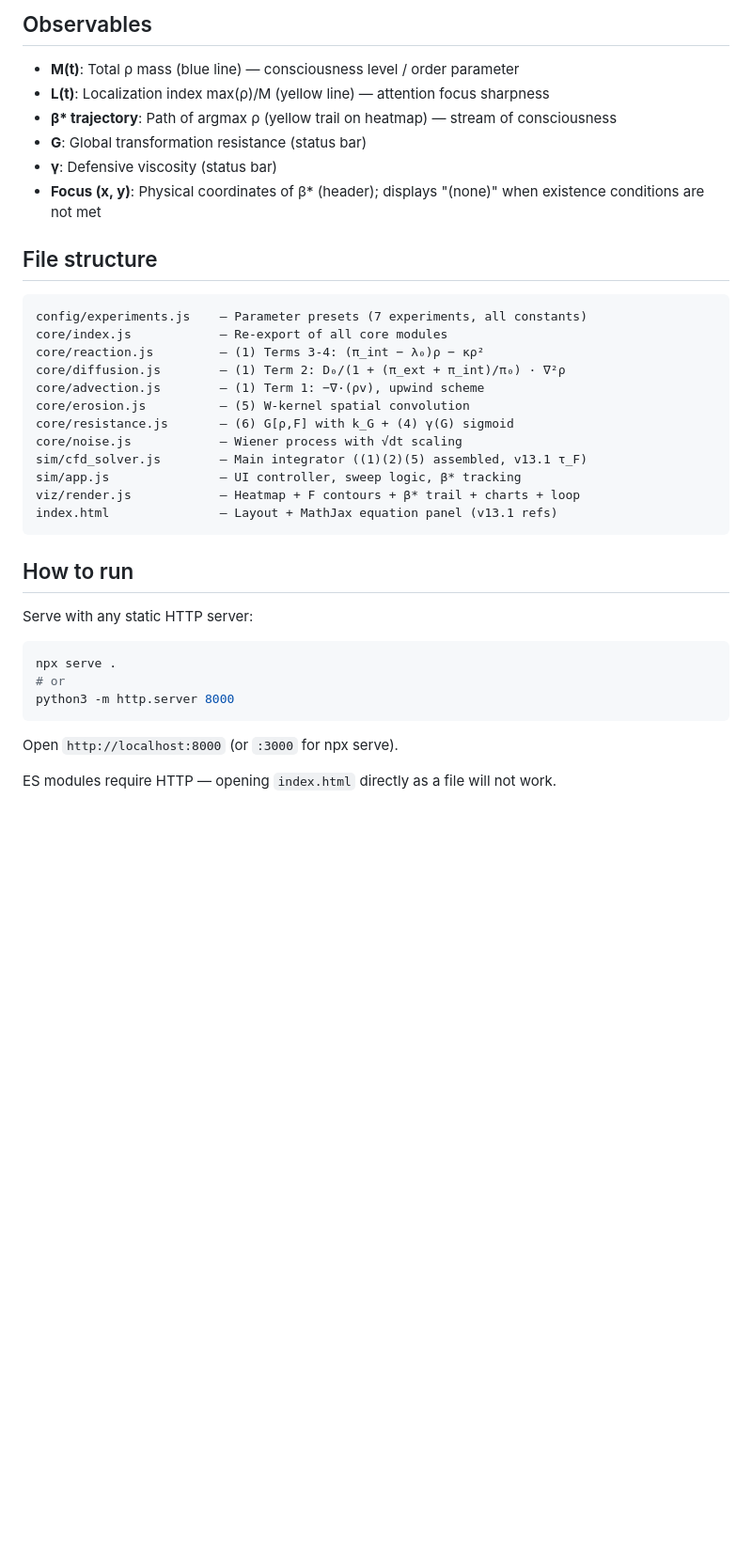
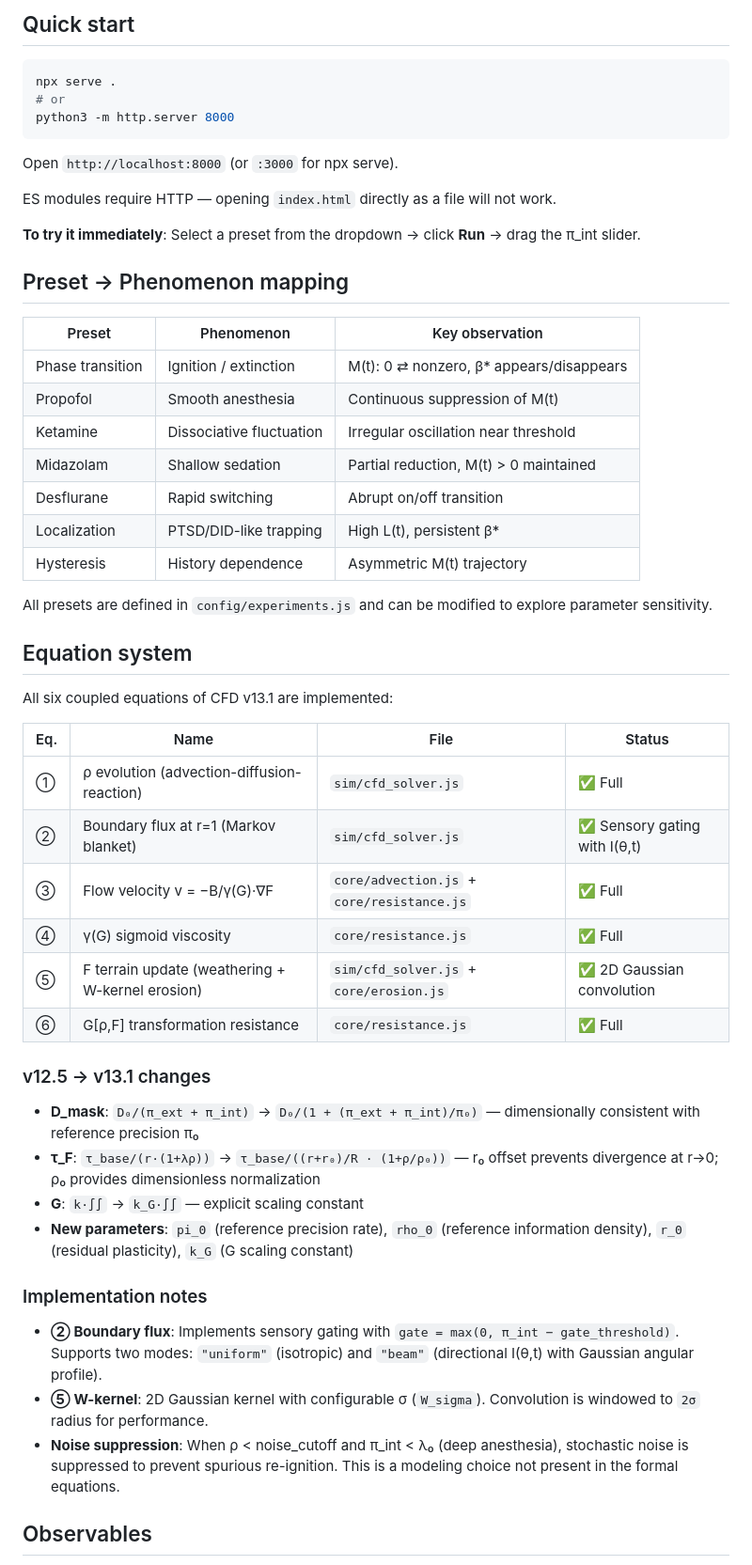
Before and after one commit to M-Morichika/cfd-v13.1-simulator, a Markdown page: README.md, the part around one of its changes. Shown at 94% size. GitHub-like rendering; blank space fills up the shorter version.

````diff
--- a/README.md
+++ b/README.md
@@ -55,32 +12,4 @@ All six coupled equations of CFD v13.1 are implemented:
-## Observables
-
-- **M(t)**: Total ρ mass (blue line) — consciousness level / order parameter
-- **L(t)**: Localization index max(ρ)/M (yellow line) — attention focus sharpness
-- **β\* trajectory**: Path of argmax ρ (yellow trail on heatmap) — stream of consciousness
-- **G**: Global transformation resistance (status bar)
-- **γ**: Defensive viscosity (status bar)
-- **Focus (x, y)**: Physical coordinates of β\* (header); displays "(none)" when existence conditions are not met
-
-## File structure
-
-```
-config/experiments.js    — Parameter presets (7 experiments, all constants)
-core/index.js            — Re-export of all core modules
-core/reaction.js         — (1) Terms 3-4: (π_int − λ₀)ρ − κρ²
-core/diffusion.js        — (1) Term 2: D₀/(1 + (π_ext + π_int)/π₀) · ∇²ρ
-core/advection.js        — (1) Term 1: −∇·(ρv), upwind scheme
-core/erosion.js          — (5) W-kernel spatial convolution
-core/resistance.js       — (6) G[ρ,F] with k_G + (4) γ(G) sigmoid
-core/noise.js            — Wiener process with √dt scaling
-sim/cfd_solver.js        — Main integrator ((1)(2)(5) assembled, v13.1 τ_F)
-sim/app.js               — UI controller, sweep logic, β* tracking
-viz/render.js            — Heatmap + F contours + β* trail + charts + loop
-index.html               — Layout + MathJax equation panel (v13.1 refs)
-```
-
-## How to run
-
-Serve with any static HTTP server:
+## Quick start
 
 ```bash
 npx serve .
@@ -91,3 +20,48 @@ python3 -m http.server 8000
 Open `http://localhost:8000` (or `:3000` for npx serve).
 
 ES modules require HTTP — opening `index.html` directly as a file will not work.
+
+**To try it immediately**: Select a preset from the dropdown → click **Run** → drag the π\_int slider.
+
+## Preset → Phenomenon mapping
+
+| Preset | Phenomenon | Key observation |
+|--------|------------|----------------|
+| Phase transition | Ignition / extinction | M(t): 0 ⇄ nonzero, β\* appears/disappears |
+| Propofol | Smooth anesthesia | Continuous suppression of M(t) |
+| Ketamine | Dissociative fluctuation | Irregular oscillation near threshold |
+| Midazolam | Shallow sedation | Partial reduction, M(t) > 0 maintained |
+| Desflurane | Rapid switching | Abrupt on/off transition |
+| Localization | PTSD/DID-like trapping | High L(t), persistent β\* |
+| Hysteresis | History dependence | Asymmetric M(t) trajectory |
+
+All presets are defined in `config/experiments.js` and can be modified to explore parameter sensitivity.
+
+## Equation system
+
+All six coupled equations of CFD v13.1 are implemented:
+
+| Eq. | Name | File | Status |
+|-----|------|------|--------|
+| ① | ρ evolution (advection-diffusion-reaction) | `sim/cfd_solver.js` | ✅ Full |
+| ② | Boundary flux at r=1 (Markov blanket) | `sim/cfd_solver.js` | ✅ Sensory gating with I(θ,t) |
+| ③ | Flow velocity v = −B/γ(G)·∇F | `core/advection.js` + `core/resistance.js` | ✅ Full |
+| ④ | γ(G) sigmoid viscosity | `core/resistance.js` | ✅ Full |
+| ⑤ | F terrain update (weathering + W-kernel erosion) | `sim/cfd_solver.js` + `core/erosion.js` | ✅ 2D Gaussian convolution |
+| ⑥ | G[ρ,F] transformation resistance | `core/resistance.js` | ✅ Full |
+
+### v12.5 → v13.1 changes
+
+- **D\_mask**: `D₀/(π_ext + π_int)` → `D₀/(1 + (π_ext + π_int)/π₀)` — dimensionally consistent with reference precision π₀
+- **τ\_F**: `τ_base/(r·(1+λρ))` → `τ_base/((r+r₀)/R · (1+ρ/ρ₀))` — r₀ offset prevents divergence at r→0; ρ₀ provides dimensionless normalization
+- **G**: `k·∫∫` → `k_G·∫∫` — explicit scaling constant
+- **New parameters**: `pi_0` (reference precision rate), `rho_0` (reference information density), `r_0` (residual plasticity), `k_G` (G scaling constant)
+
+### Implementation notes
+
+- **② Boundary flux**: Implements sensory gating with `gate = max(0, π_int − gate_threshold)`. Supports two modes: `"uniform"` (isotropic) and `"beam"` (directional I(θ,t) with Gaussian angular profile).
+- **⑤ W-kernel**: 2D Gaussian kernel with configurable σ (`W_sigma`). Convolution is windowed to `2σ` radius for performance.
+- **Noise suppression**: When ρ < noise\_cutoff and π\_int < λ₀ (deep anesthesia), stochastic noise is suppressed to prevent spurious re-ignition. This is a modeling choice not present in the formal equations.
+
+## Observables
+
````
Also changed, not shown: other parts of README.md (+51 -92 lines).
